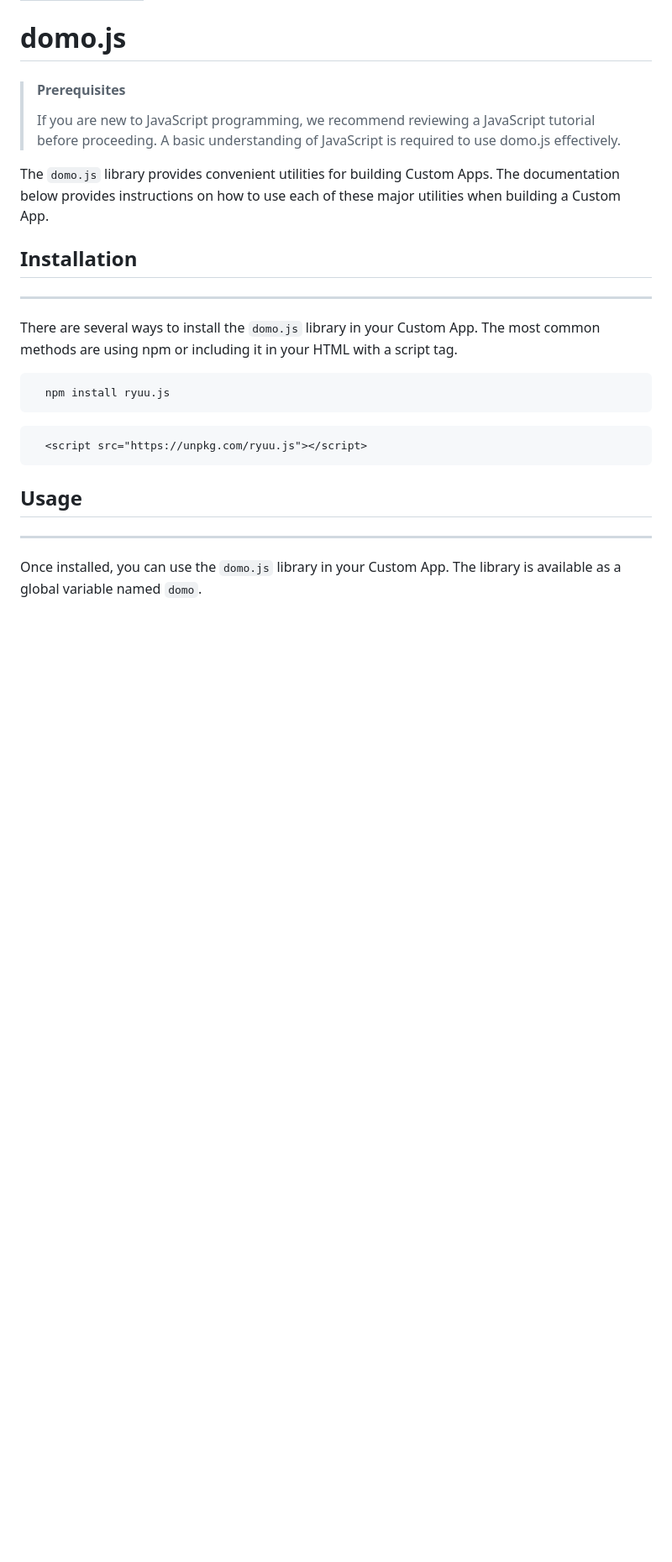
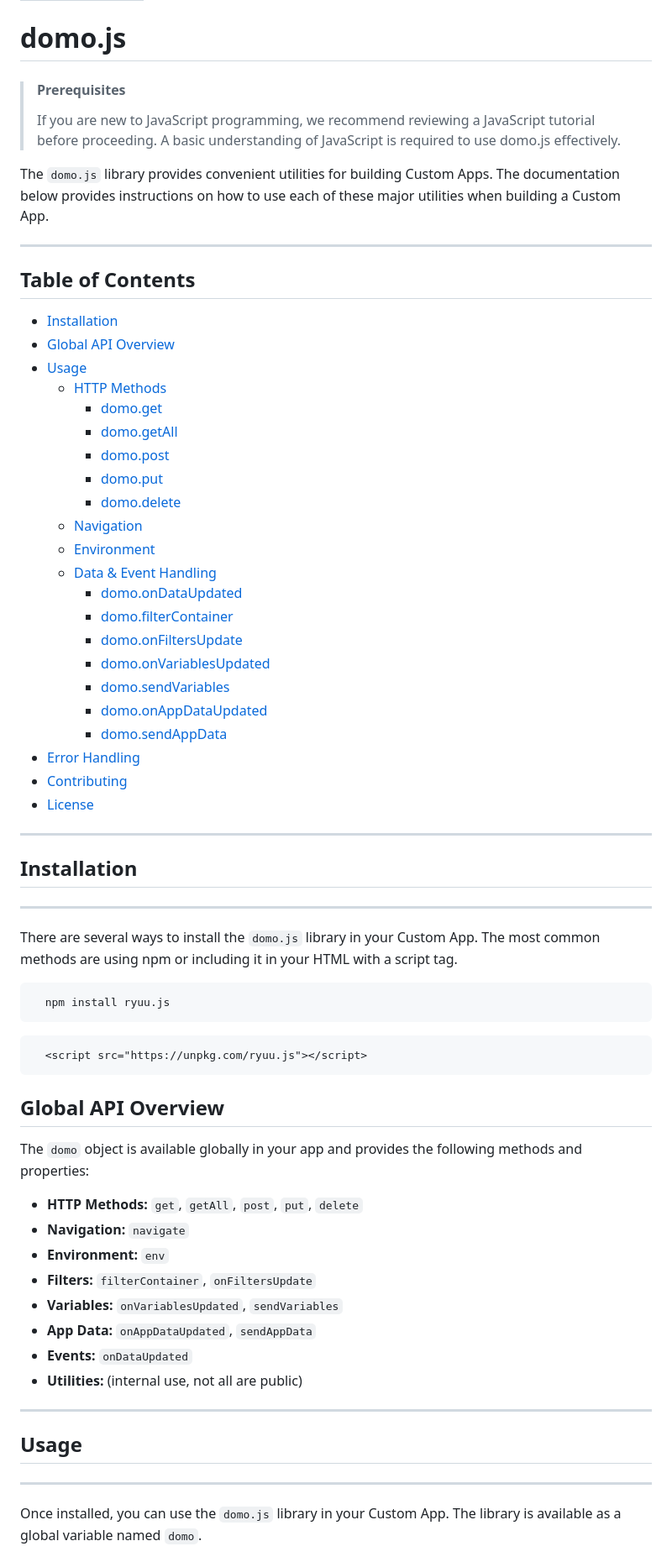
Before and after one commit to DomoApps/domo.js, a Markdown page: README.md, the part around the change printed below. Shown: that part at 84% size. Drawn GitHub-style; blank space fills up the shorter version.

```diff
--- a/README.md
+++ b/README.md
@@ -11,6 +11,35 @@ stoplight-id: e947d87e17547
 > If you are new to JavaScript programming, we recommend reviewing a JavaScript tutorial before proceeding. A basic understanding of JavaScript is required to use domo.js effectively.
 
 The `domo.js` library provides convenient utilities for building Custom Apps. The documentation below provides instructions on how to use each of these major utilities when building a Custom App.
+
+---
+
+## Table of Contents
+
+- [Installation](#installation)
+- [Global API Overview](#global-api-overview)
+- [Usage](#usage)
+  - [HTTP Methods](#http-methods)
+    - [domo.get](#domoget)
+    - [domo.getAll](#domogetall)
+    - [domo.post](#domopost)
+    - [domo.put](#domoput)
+    - [domo.delete](#domodelete)
+  - [Navigation](#domonavigate)
+  - [Environment](#domoenv)
+  - [Data & Event Handling](#data--event-handling)
+    - [domo.onDataUpdated](#domoondataupdated)
+    - [domo.filterContainer](#domofiltercontainer)
+    - [domo.onFiltersUpdate](#domoonfiltersupdate)
+    - [domo.onVariablesUpdated](#domoonvariablesupdated)
+    - [domo.sendVariables](#domosendvariables)
+    - [domo.onAppDataUpdated](#domoonappdataupdated)
+    - [domo.sendAppData](#domosendappdata)
+- [Error Handling](#error-handling)
+- [Contributing](#contributing)
+- [License](#license)
+
+---
 
 ## Installation
 
@@ -38,6 +67,21 @@ title: Script Tag
 
 <!-- type: tab-end -->
 
+## Global API Overview
+
+The `domo` object is available globally in your app and provides the following methods and properties:
+
+- **HTTP Methods:** `get`, `getAll`, `post`, `put`, `delete`
+- **Navigation:** `navigate`
+- **Environment:** `env`
+- **Filters:** `filterContainer`, `onFiltersUpdate`
+- **Variables:** `onVariablesUpdated`, `sendVariables`
+- **App Data:** `onAppDataUpdated`, `sendAppData`
+- **Events:** `onDataUpdated`
+- **Utilities:** (internal use, not all are public)
+
+---
+
 ## Usage
 
 ---
```
Also changed, not shown: other parts of README.md (+154 -15 lines).
